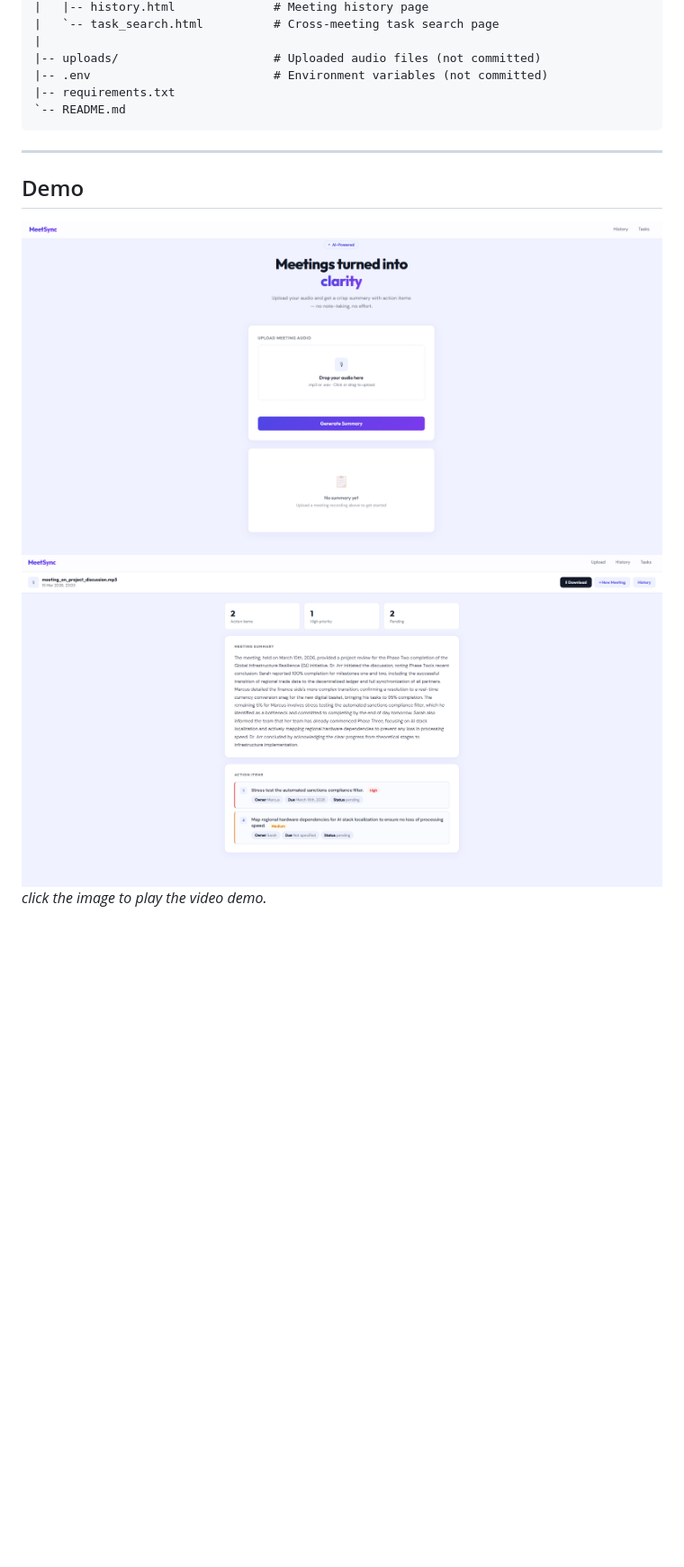
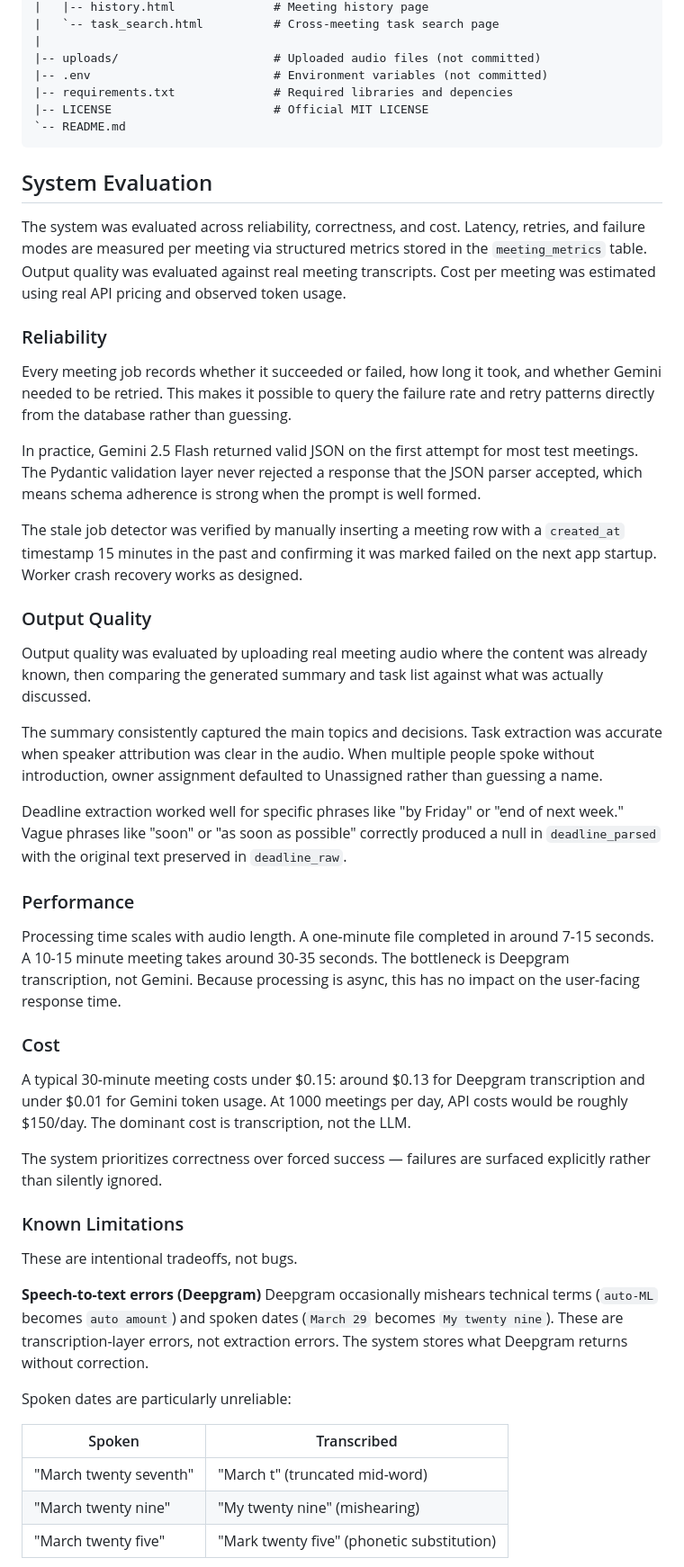
Before and after one commit to Himanshu-2678/MeetSync, a Markdown page: README.md, the part around one of its changes. Shown at 90% size. Drawn GitHub-style; blank space fills up the shorter version.

````diff
--- a/README.md
+++ b/README.md
@@ -83,14 +94,54 @@ MeetSync/
 |
 |-- uploads/                      # Uploaded audio files (not committed)
 |-- .env                          # Environment variables (not committed)
-|-- requirements.txt
+|-- requirements.txt              # Required libraries and depencies
+|-- LICENSE                       # Official MIT LICENSE
 `-- README.md
 ```
 
----
 
-## Demo
+## System Evaluation
 
-[![MeetSync-Home](assets/meetsync_main_page.png)](https://youtu.be/fYaQ3g40ehY)
-[![MeetSync-History](assets/meetsync_summary.png)](https://youtu.be/fYaQ3g40ehY)
-_click the image to play the video demo._
+The system was evaluated across reliability, correctness, and cost. Latency, retries, and failure modes are measured per meeting via structured metrics stored in the `meeting_metrics` table. Output quality was evaluated against real meeting transcripts. Cost per meeting was estimated using real API pricing and observed token usage.
+
+### Reliability
+
+Every meeting job records whether it succeeded or failed, how long it took, and whether Gemini needed to be retried. This makes it possible to query the failure rate and retry patterns directly from the database rather than guessing.
+
+In practice, Gemini 2.5 Flash returned valid JSON on the first attempt for most test meetings. The Pydantic validation layer never rejected a response that the JSON parser accepted, which means schema adherence is strong when the prompt is well formed.
+
+The stale job detector was verified by manually inserting a meeting row with a `created_at` timestamp 15 minutes in the past and confirming it was marked failed on the next app startup. Worker crash recovery works as designed.
+
+### Output Quality
+
+Output quality was evaluated by uploading real meeting audio where the content was already known, then comparing the generated summary and task list against what was actually discussed.
+
+The summary consistently captured the main topics and decisions. Task extraction was accurate when speaker attribution was clear in the audio. When multiple people spoke without introduction, owner assignment defaulted to Unassigned rather than guessing a name.
+
+Deadline extraction worked well for specific phrases like "by Friday" or "end of next week." Vague phrases like "soon" or "as soon as possible" correctly produced a null in `deadline_parsed` with the original text preserved in `deadline_raw`.
+
+### Performance
+
+Processing time scales with audio length. A one-minute file completed in around 7-15 seconds. A 10-15 minute meeting takes around 30-35 seconds. The bottleneck is Deepgram transcription, not Gemini. Because processing is async, this has no impact on the user-facing response time.
+
+### Cost
+
+A typical 30-minute meeting costs under $0.15: around $0.13 for Deepgram transcription and under $0.01 for Gemini token usage. At 1000 meetings per day, API costs would be roughly $150/day. The dominant cost is transcription, not the LLM.
+
+The system prioritizes correctness over forced success — failures are surfaced explicitly rather than silently ignored.
+
+### Known Limitations
+
+These are intentional tradeoffs, not bugs.
+
+**Speech-to-text errors (Deepgram)**
+Deepgram occasionally mishears technical terms (`auto-ML` becomes `auto amount`) and spoken dates (`March 29` becomes `My twenty nine`). These are transcription-layer errors, not extraction errors. The system stores what Deepgram returns without correction.
+
+Spoken dates are particularly unreliable:
+
+| Spoken | Transcribed |
+ |---|---|
+| "March twenty seventh" | "March t" (truncated mid-word) |
+| "March twenty nine" | "My twenty nine" (mishearing) |
+| "March twenty five" | "Mark twenty five" (phonetic substitution) |
+
````
Also changed, not shown: other parts of README.md (+167 -152 lines).
